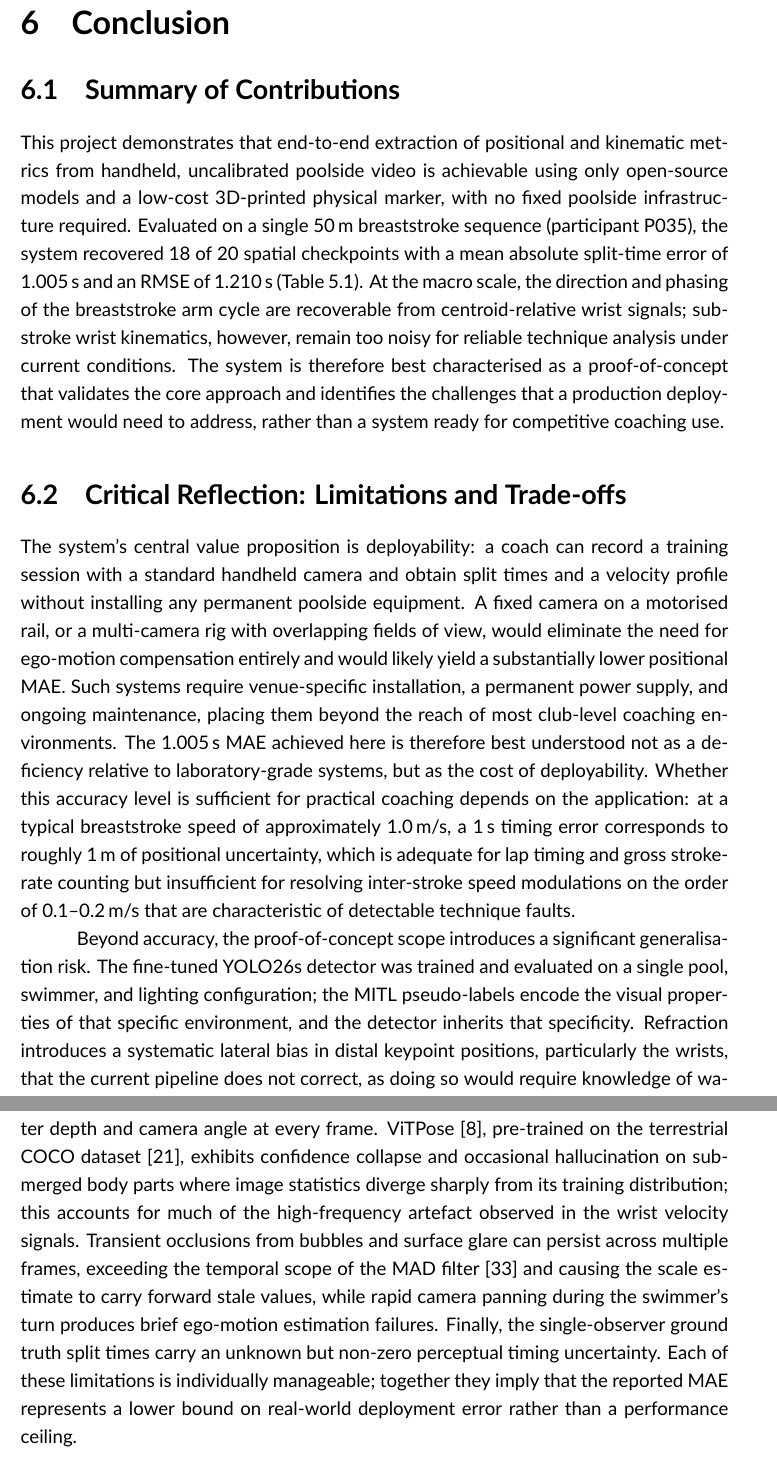
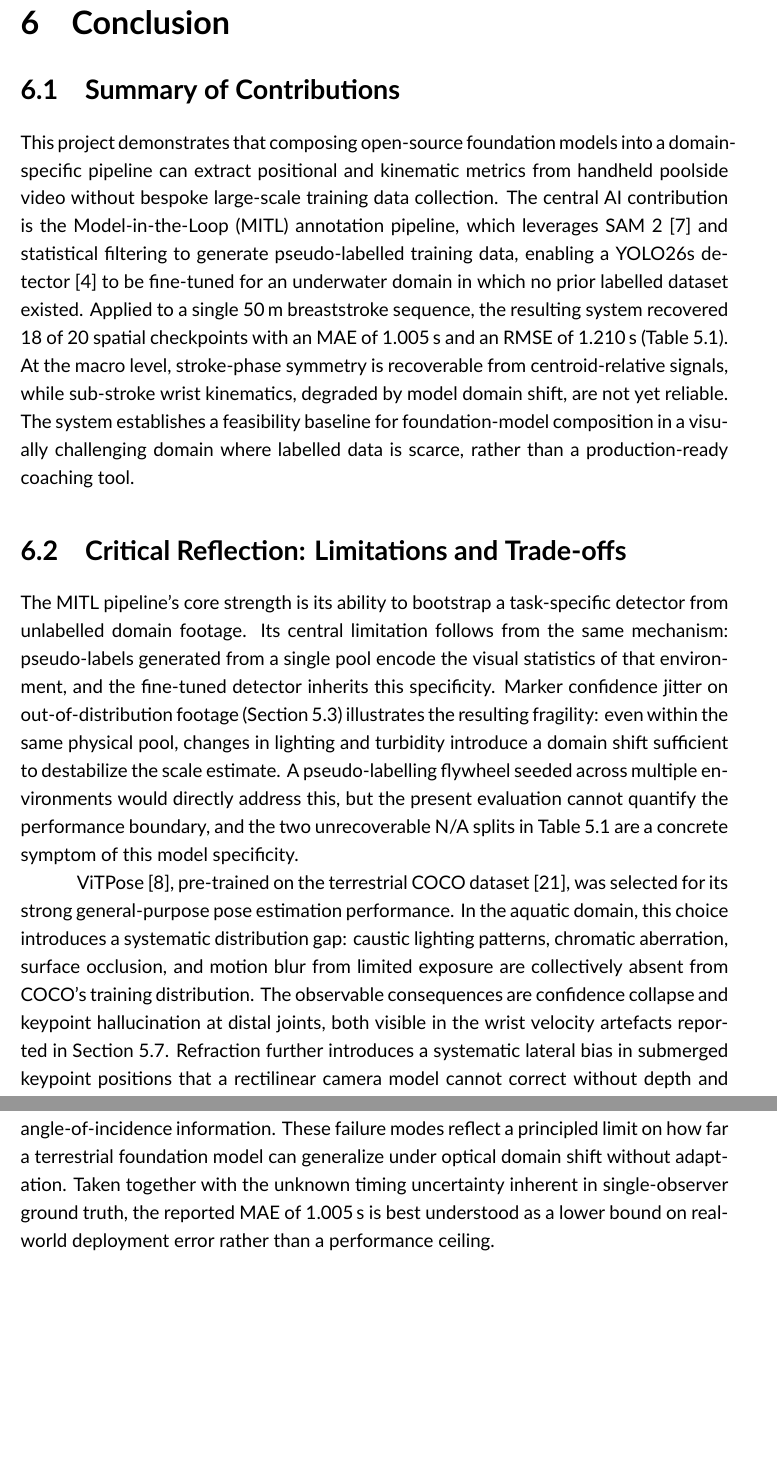
Before and after one commit to funtimezallaround/FYP, a LaTeX thesis (FYP resources/LaTEXTemplate-NEW/main.tex, which reads FYP resources/LaTEXTemplate-NEW/content/chapters/6_Conclusion/conclusion.tex): two parts of pages 45 and 46 of 53, joined at a grey line, cut so that both start at the same text, the shorter picture padded with empty space. Compiled offline with XeLaTeX.

Commit message:
conclusion 2nd draft ready

```diff
--- a/FYP resources/LaTEXTemplate-NEW/content/chapters/6_Conclusion/conclusion.tex
+++ b/FYP resources/LaTEXTemplate-NEW/content/chapters/6_Conclusion/conclusion.tex
@@ -2,52 +2,47 @@
 
 \section{Summary of Contributions}
 
-This project demonstrates that end-to-end extraction of positional and kinematic metrics from
-handheld, uncalibrated poolside video is achievable using only open-source models and a
-low-cost 3D-printed physical marker, with no fixed poolside infrastructure required. Evaluated
-on a single 50\,m breaststroke sequence (participant P035), the system recovered 18 of 20
-spatial checkpoints with a mean absolute split-time error of 1.005\,s and an RMSE of 1.210\,s
-(Table~\ref{tab:split_errors_updated}). At the macro scale, the direction and phasing of the
-breaststroke arm cycle are recoverable from centroid-relative wrist signals; sub-stroke wrist
-kinematics, however, remain too noisy for reliable technique analysis under current conditions.
-The system is therefore best characterised as a proof-of-concept that validates the core
-approach and identifies the challenges that a production deployment would need to
-address, rather than a system ready for competitive coaching use.
+This project demonstrates that composing open-source foundation models into a domain-specific
+pipeline can extract positional and kinematic metrics from handheld poolside video without
+bespoke large-scale training data collection. The central AI contribution is the
+Model-in-the-Loop (MITL) annotation pipeline, which leverages SAM~2~\cite{ravi2024sam} and
+statistical filtering to generate pseudo-labelled training data, enabling a YOLO26s
+detector~\cite{jocher_ultralytics_2023} to be fine-tuned for an underwater domain in which no
+prior labelled dataset existed. Applied to a single 50\,m breaststroke sequence, the resulting
+system recovered 18 of 20 spatial checkpoints with an MAE of 1.005\,s and an RMSE of 1.210\,s
+(Table~\ref{tab:split_errors_updated}). At the macro level, stroke-phase symmetry is
+recoverable from centroid-relative signals, while sub-stroke wrist kinematics, degraded by model
+domain shift, are not yet reliable. The system establishes a feasibility baseline for
+foundation-model composition in a visually challenging domain where labelled data is scarce,
+rather than a production-ready coaching tool.
 
 \section{Critical Reflection: Limitations and Trade-offs}
 
-The system's central value proposition is deployability: a coach can record a training session
-with a standard handheld camera and obtain split times and a velocity profile without
-installing any permanent poolside equipment. A fixed camera on a motorised rail, or a
-multi-camera rig with overlapping fields of view, would eliminate the need for ego-motion
-compensation entirely and would likely yield a substantially lower positional MAE. Such systems
-require venue-specific installation, a permanent power supply, and ongoing maintenance, placing
-them beyond the reach of most club-level coaching environments. The 1.005\,s MAE achieved here
-is therefore best understood not as a deficiency relative to laboratory-grade systems, but as
-the cost of deployability. Whether this accuracy level is sufficient for practical coaching
-depends on the application: at a typical breaststroke speed of approximately 1.0\,m/s, a 1\,s
-timing error corresponds to roughly 1\,m of positional uncertainty, which is adequate for lap
-timing and gross stroke-rate counting but insufficient for resolving inter-stroke speed
-modulations on the order of 0.1--0.2\,m/s that are characteristic of detectable technique
-faults.
+The MITL pipeline's core strength is its ability to bootstrap a task-specific detector from
+unlabelled domain footage. Its central limitation follows from the same mechanism:
+pseudo-labels generated from a single pool encode the visual statistics of that environment,
+and the fine-tuned detector inherits this specificity. Marker confidence jitter on
+out-of-distribution footage (Section~\ref{sec:marker_detection}) illustrates the resulting
+fragility: even within the same physical pool, changes in lighting and turbidity introduce a
+domain shift sufficient to destabilize the scale estimate. A pseudo-labelling flywheel seeded
+across multiple environments would directly address this, but the present evaluation cannot
+quantify the performance boundary, and the two unrecoverable N/A splits in
+Table~\ref{tab:split_errors_updated} are a concrete symptom of this model specificity.
 
-Beyond accuracy, the proof-of-concept scope introduces a significant generalisation risk. The
-fine-tuned YOLO26s detector was trained and evaluated on a single pool, swimmer, and lighting
-configuration; the MITL pseudo-labels encode the visual properties of that specific
-environment, and the detector inherits that specificity. Refraction introduces a systematic
-lateral bias in distal keypoint positions, particularly the wrists, that the current pipeline
-does not correct, as doing so would require knowledge of water depth and camera angle at every
-frame. ViTPose~\cite{xu2022vitpose}, pre-trained on the terrestrial COCO
-dataset~\cite{lin2014microsoft}, exhibits confidence collapse and occasional hallucination on
-submerged body parts where image statistics diverge sharply from its training distribution;
-this accounts for much of the high-frequency artefact observed in the wrist velocity signals.
-Transient occlusions from bubbles and surface glare can persist across multiple frames,
-exceeding the temporal scope of the MAD filter~\cite{leys2013detecting} and causing the scale
-estimate to carry forward stale values, while rapid camera panning during the swimmer's turn
-produces brief ego-motion estimation failures. Finally, the single-observer ground truth split
-times carry an unknown but non-zero perceptual timing uncertainty. Each of these limitations
-is individually manageable; together they imply that the reported MAE represents a lower bound
-on real-world deployment error rather than a performance ceiling.
+ViTPose~\cite{xu2022vitpose}, pre-trained on the terrestrial COCO
+dataset~\cite{lin2014microsoft}, was selected for its strong general-purpose pose estimation
+performance. In the aquatic domain, this choice introduces a systematic distribution gap:
+caustic lighting patterns, chromatic aberration, surface occlusion, and motion blur from
+limited exposure are collectively absent from COCO's training distribution. The observable
+consequences are confidence collapse and keypoint hallucination at distal joints, both visible
+in the wrist velocity artefacts reported in Section~\ref{sec:kinematic_outputs}. Refraction
+further introduces a systematic lateral bias in submerged keypoint positions that a
+rectilinear camera model cannot correct without depth and angle-of-incidence information.
+These failure modes reflect a principled limit on how far a terrestrial foundation model can
+generalize under optical domain shift without adaptation. Taken together with the unknown
+timing uncertainty inherent in single-observer ground truth, the reported MAE of 1.005\,s is
+best understood as a lower bound on real-world deployment error rather than a performance
+ceiling.
 
 \section{Ethical and Practical Considerations}
 
@@ -83 +71,0 @@ groundwork for the sub-stroke technique analysis that the current system cannot
-deliver.
```
Also changed, not shown: FYP resources/LaTEXTemplate-NEW/main.pdf, FYP resources/LaTEXTemplate-NEW/content/chapters/6_Conclusion/conclusion.tex (86 more changed lines).
